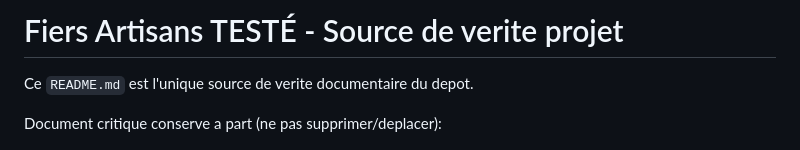
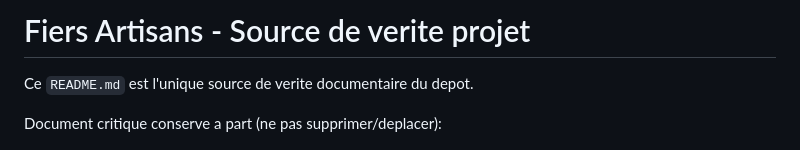
Before and after one commit to Collectif-Dev/Fiers_Artisans, a Markdown page: README.md, the part around the change. Rendered like a GitHub page.

Commit message:
test: Suppression du mot TESTÉ - retour à l'état original

```diff
--- a/README.md
+++ b/README.md
@@ -1,4 +1,4 @@
-# Fiers Artisans TESTÉ - Source de verite projet
+# Fiers Artisans - Source de verite projet
 
 Ce `README.md` est l'unique source de verite documentaire du depot.
 
```
